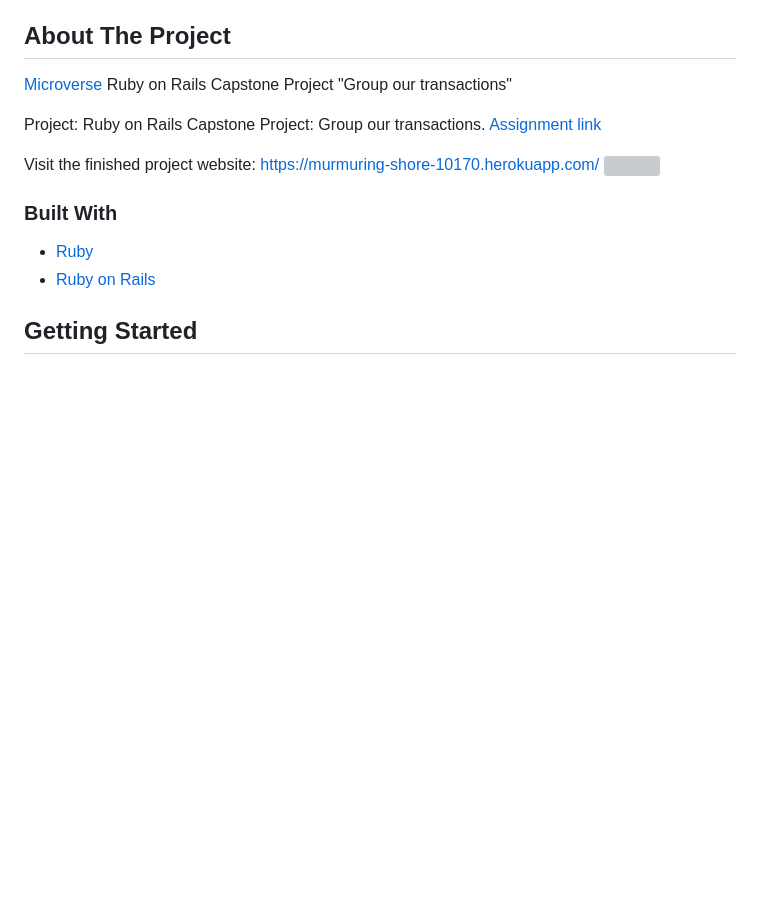
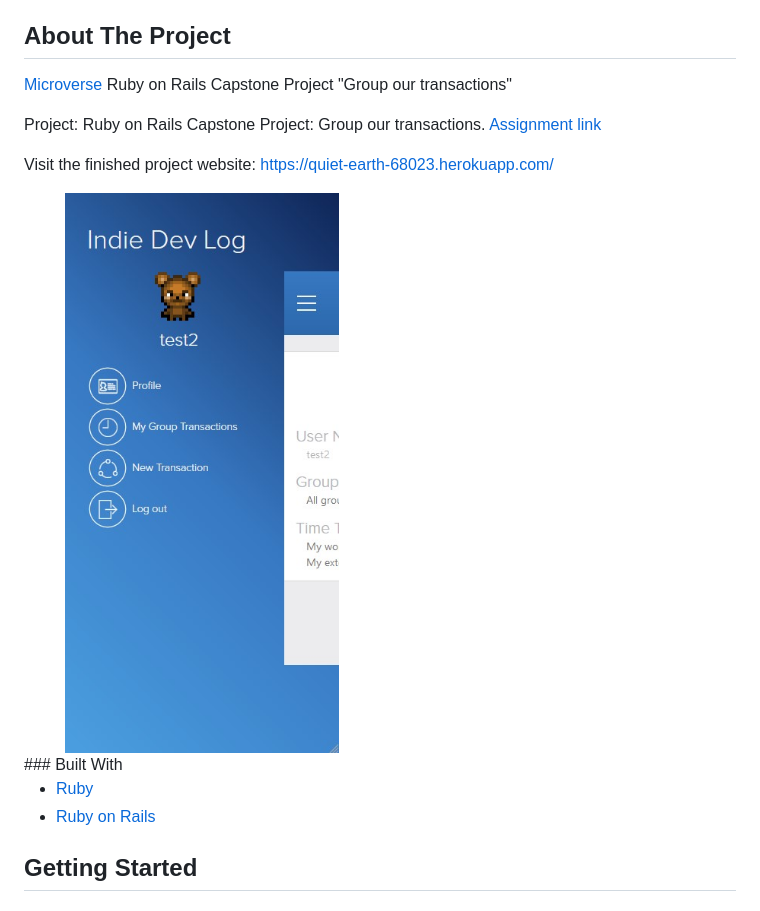
Before and after one commit to jdmartinez1062/RoR_CapstoneProject_Transactions, a Markdown page: README.md, the part around the change. GitHub-like rendering; pictures changed too: app/assets/images/app.jpg (added); blank space fills up the shorter version; grey boxes are pictures that could not be loaded.

Commit message:
added app image to readme

```diff
--- a/README.md
+++ b/README.md
@@ -51,10 +51,12 @@
 
 Project: Ruby on Rails Capstone Project: Group our transactions. [Assignment link](https://www.notion.so/Group-our-transactions-ccea2b6642664540a70de9f30bdff4ce)
 
-Visit the finished project website: https://murmuring-shore-10170.herokuapp.com/
-<a href="https://murmuring-shore-10170.herokuapp.com/">
-    <img src="app/assets/images/ror-social-app.jpg" width="50%">
-</a>
+Visit the finished project website: https://quiet-earth-68023.herokuapp.com/
+<div style="text-align:center">
+  <a href="https://quiet-earth-68023.herokuapp.com//">
+      <img src="app/assets/images/app.jpg" width="50%">
+  </a>
+</div>
 ### Built With
 
 - [Ruby](https://www.ruby-lang.org)
```
